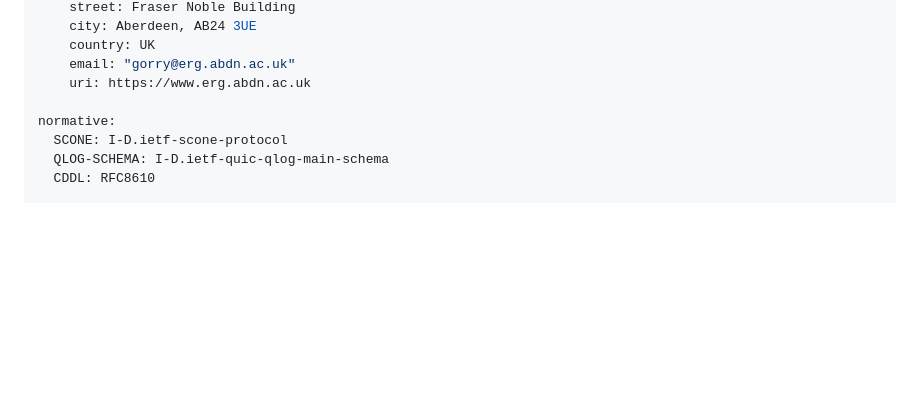
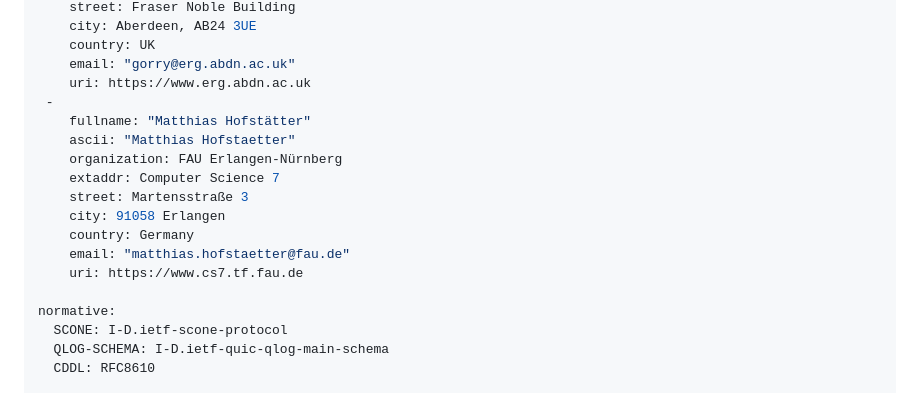
Before and after one commit to RaghavKej/scone-qlog, a Markdown page: draft-kejriwal-scone-scone-qlog.md, the part around the change. GitHub-like rendering; blank space fills up the shorter version.

Commit message:
Add Matthias Hofstätter as author

```diff
--- a/draft-kejriwal-scone-scone-qlog.md
+++ b/draft-kejriwal-scone-scone-qlog.md
@@ -38,6 +38,16 @@ author:
     country: UK
     email: "gorry@erg.abdn.ac.uk"
     uri: https://www.erg.abdn.ac.uk
+ -
+    fullname: "Matthias Hofstätter"
+    ascii: "Matthias Hofstaetter"
+    organization: FAU Erlangen-Nürnberg
+    extaddr: Computer Science 7
+    street: Martensstraße 3
+    city: 91058 Erlangen
+    country: Germany
+    email: "matthias.hofstaetter@fau.de"
+    uri: https://www.cs7.tf.fau.de
 
 normative:
   SCONE: I-D.ietf-scone-protocol
```
